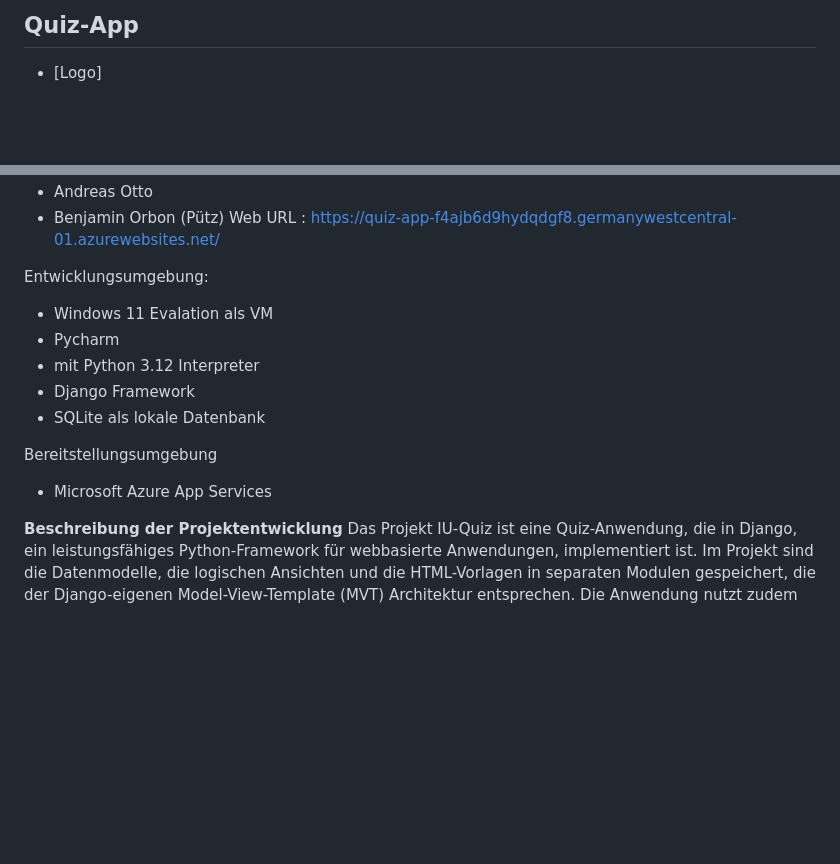
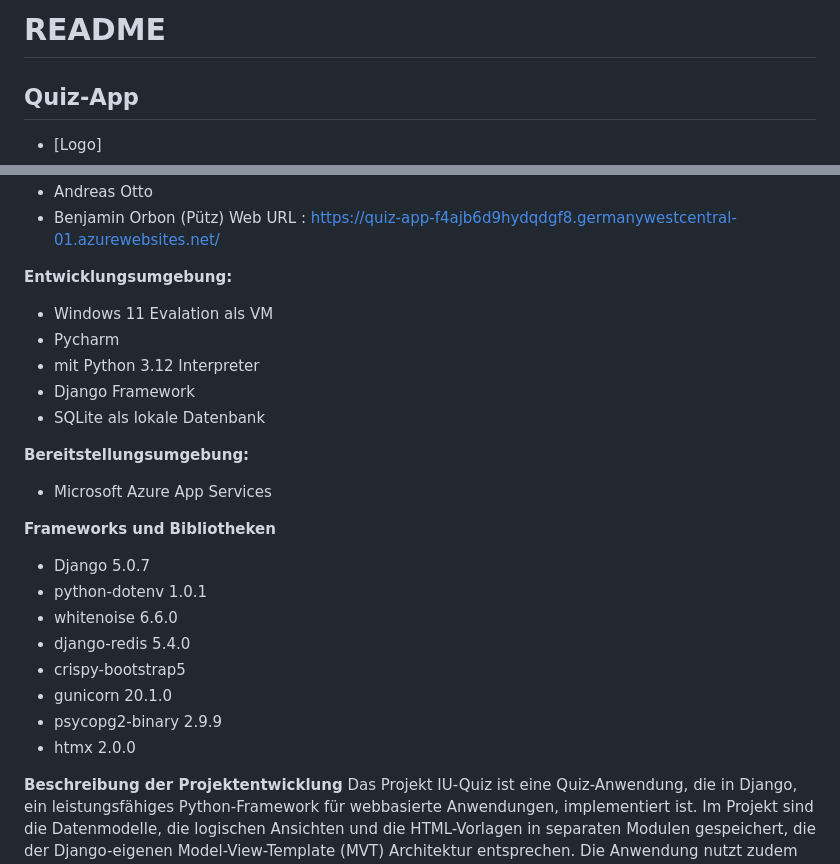
Before and after one commit to fulcrum1991/Quiz-App, a Markdown page: README.md, 2 parts joined by grey strips. Drawn GitHub-style; blank space fills up the shorter version.

```diff
--- a/README.md
+++ b/README.md
@@ -1,4 +1,5 @@
 
+# README
 ## Quiz-App
 - [Logo]
 
@@ -16,15 +17,25 @@ Development Team :
 - Benjamin Orbon (Pütz)
 Web URL : https://quiz-app-f4ajb6d9hydqdgf8.germanywestcentral-01.azurewebsites.net/
 
-Entwicklungsumgebung:
+**Entwicklungsumgebung:**
 - Windows 11 Evalation als VM
 - Pycharm
 - mit Python 3.12 Interpreter
 - Django Framework
 - SQLite als lokale Datenbank
 
-Bereitstellungsumgebung
+**Bereitstellungsumgebung:**
 - Microsoft Azure App Services
+
+**Frameworks und Bibliotheken**
+- Django 5.0.7
+- python-dotenv 1.0.1
+- whitenoise 6.6.0
+- django-redis 5.4.0
+- crispy-bootstrap5
+- gunicorn 20.1.0
+- psycopg2-binary 2.9.9
+- htmx 2.0.0
 
 **Beschreibung der Projektentwicklung**
 Das Projekt IU-Quiz ist eine Quiz-Anwendung, die in Django, ein leistungsfähiges Python-Framework für webbasierte Anwendungen, implementiert ist.
```
